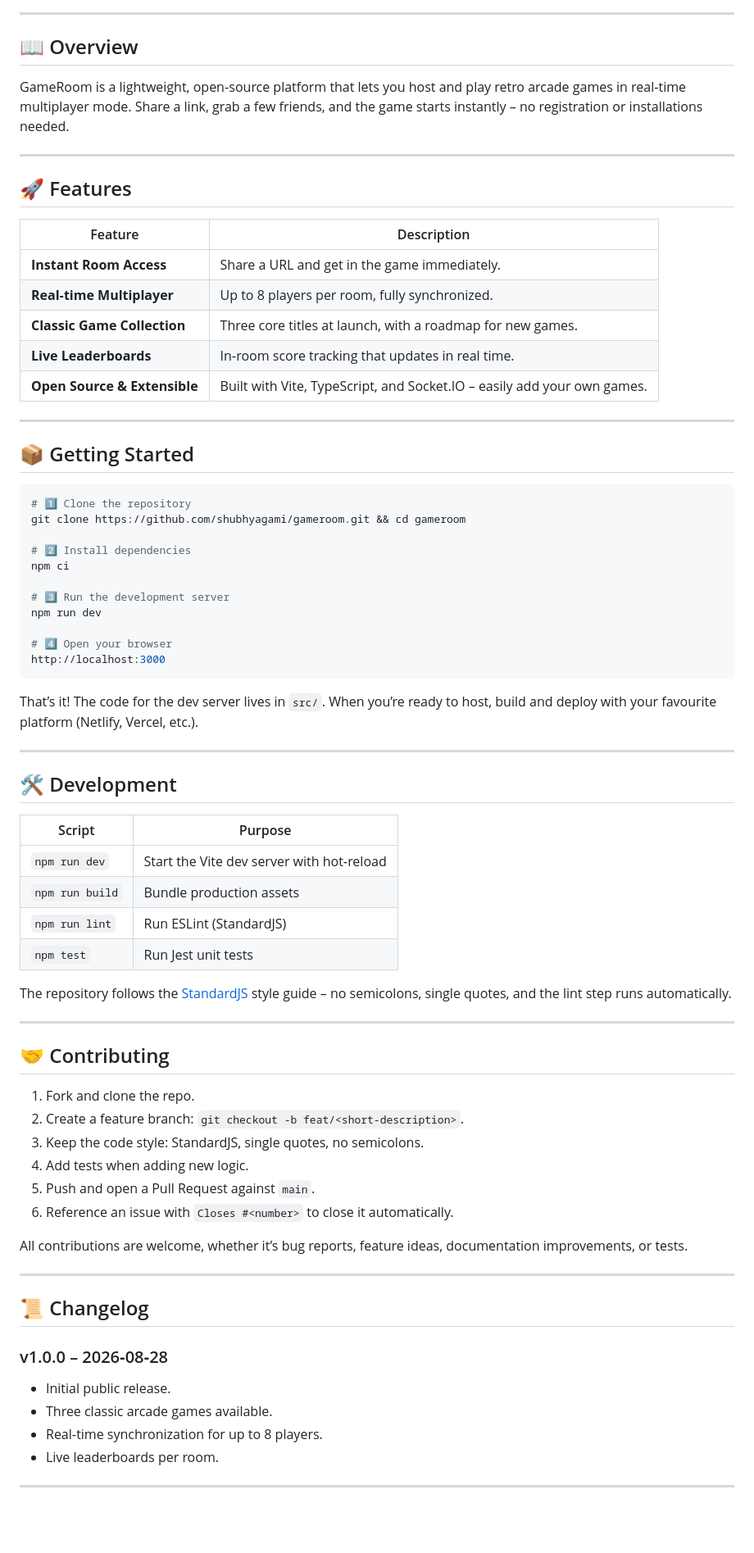
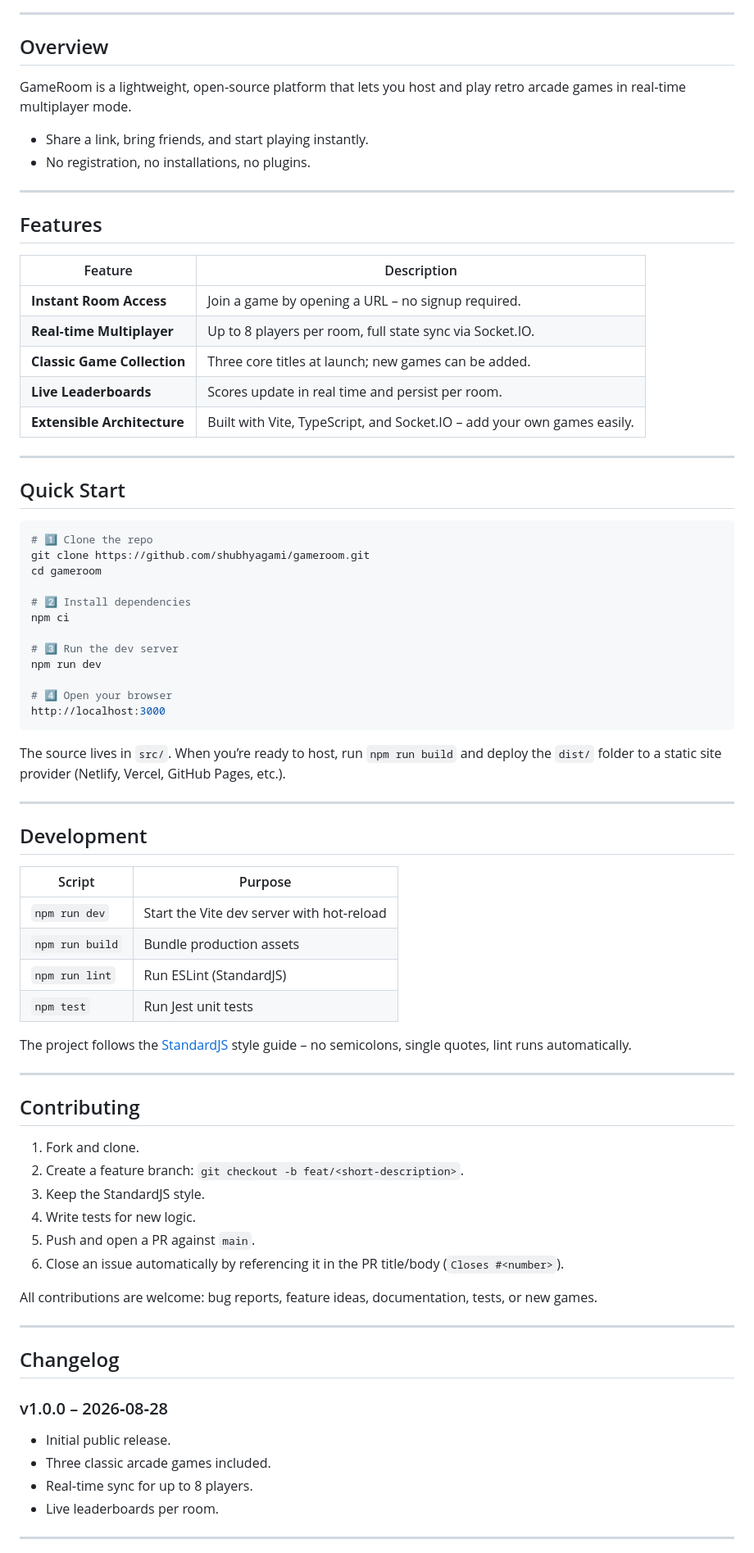
Before and after one commit to shubhyagami/gameroom, a Markdown page: README.md, the part around one of its changes. Shown at 82% size. Rendered like a GitHub page; blank space fills up the shorter version.

Commit message:
update README with cleaner layout

````diff
--- a/README.md
+++ b/README.md
@@ -10,45 +10,48 @@ Play classic arcade games with friends directly in your browser – no downloads
 
 ---
 
-## 📖 Overview
+## Overview
 
-GameRoom is a lightweight, open‑source platform that lets you host and play retro arcade games in real‑time multiplayer mode. Share a link, grab a few friends, and the game starts instantly – no registration or installations needed.
+GameRoom is a lightweight, open‑source platform that lets you host and play retro arcade games in real‑time multiplayer mode.
+- Share a link, bring friends, and start playing instantly.
+- No registration, no installations, no plugins.
 
 ---
 
-## 🚀 Features
+## Features
 
 | Feature | Description |
-|---------|--------------|
-| **Instant Room Access** | Share a URL and get in the game immediately. |
-| **Real‑time Multiplayer** | Up to 8 players per room, fully synchronized. |
-| **Classic Game Collection** | Three core titles at launch, with a roadmap for new games. |
-| **Live Leaderboards** | In‑room score tracking that updates in real time. |
-| **Open Source & Extensible** | Built with Vite, TypeScript, and Socket.IO – easily add your own games. |
+|--------|-------------|
+| **Instant Room Access** | Join a game by opening a URL – no signup required. |
+| **Real‑time Multiplayer** | Up to 8 players per room, full state sync via Socket.IO. |
+| **Classic Game Collection** | Three core titles at launch; new games can be added. |
+| **Live Leaderboards** | Scores update in real time and persist per room. |
+| **Extensible Architecture** | Built with Vite, TypeScript, and Socket.IO – add your own games easily. |
 
 ---
 
-## 📦 Getting Started
+## Quick Start
 
 ```bash
-# 1️⃣ Clone the repository
-git clone https://github.com/shubhyagami/gameroom.git && cd gameroom
+# 1️⃣ Clone the repo
+git clone https://github.com/shubhyagami/gameroom.git
+cd gameroom
 
 # 2️⃣ Install dependencies
 npm ci
 
-# 3️⃣ Run the development server
+# 3️⃣ Run the dev server
 npm run dev
 
 # 4️⃣ Open your browser
 http://localhost:3000
 ```
 
-That’s it! The code for the dev server lives in `src/`. When you’re ready to host, build and deploy with your favourite platform (Netlify, Vercel, etc.).
+The source lives in `src/`. When you’re ready to host, run `npm run build` and deploy the `dist/` folder to a static site provider (Netlify, Vercel, GitHub Pages, etc.).
 
 ---
 
-## 🛠 Development
+## Development
 
 | Script | Purpose |
 |--------|---------|
@@ -57,29 +60,29 @@ That’s it! The code for the dev server lives in `src/`. When you’re ready to
 | `npm run lint`  | Run ESLint (StandardJS) |
 | `npm test`      | Run Jest unit tests |
 
-The repository follows the [StandardJS](https://standardjs.com) style guide – no semicolons, single quotes, and the lint step runs automatically.
+The project follows the [StandardJS](https://standardjs.com) style guide – no semicolons, single quotes, lint runs automatically.
 
 ---
 
-## 🤝 Contributing
+## Contributing
 
-1. Fork and clone the repo.
+1. Fork and clone.
 2. Create a feature branch: `git checkout -b feat/<short-description>`.
-3. Keep the code style: StandardJS, single quotes, no semicolons.
-4. Add tests when adding new logic.
-5. Push and open a Pull Request against `main`.
-6. Reference an issue with `Closes #<number>` to close it automatically.
+3. Keep the StandardJS style.
+4. Write tests for new logic.
+5. Push and open a PR against `main`.
+6. Close an issue automatically by referencing it in the PR title/body (`Closes #<number>`).
 
-All contributions are welcome, whether it’s bug reports, feature ideas, documentation improvements, or tests.
+All contributions are welcome: bug reports, feature ideas, documentation, tests, or new games.
 
 ---
 
-## 📜 Changelog
+## Changelog
 
 ### v1.0.0 – 2026‑08‑28
 - Initial public release.
-- Three classic arcade games available.
-- Real‑time synchronization for up to 8 players.
+- Three classic arcade games included.
+- Real‑time sync for up to 8 players.
 - Live leaderboards per room.
 
 ---
````
Also changed, not shown: other parts of README.md (+12 -12 lines).
